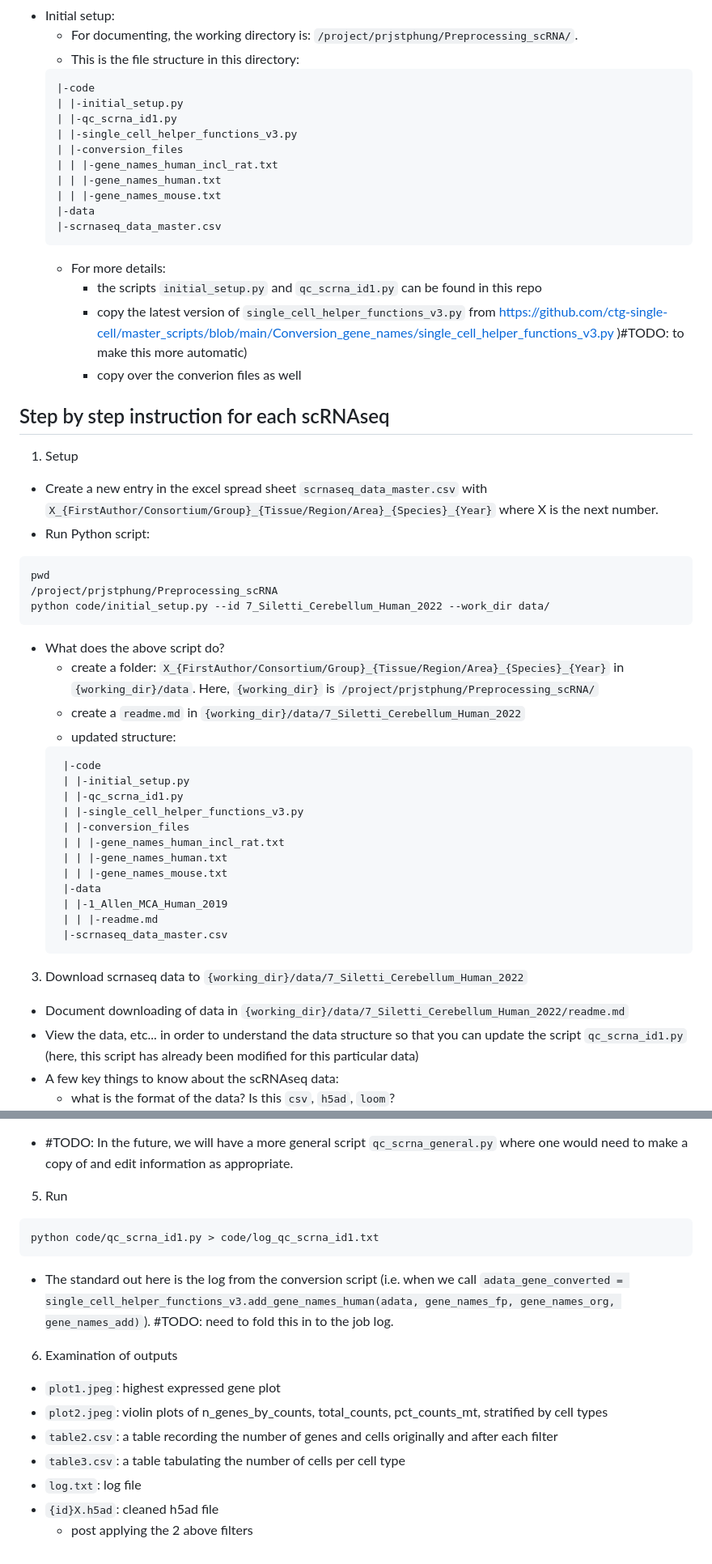
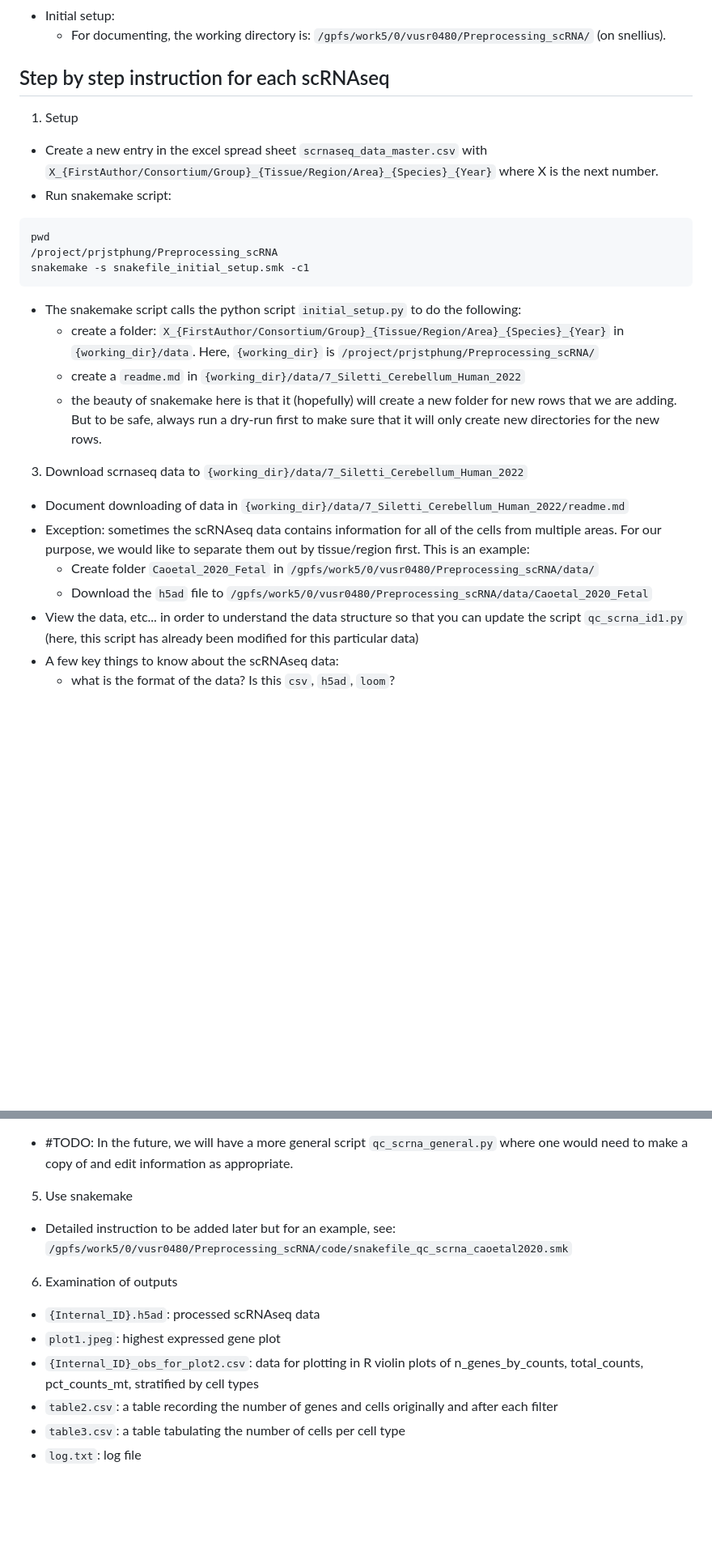
Before and after one commit to ctg-single-cell/master_scripts, a Markdown page: Preprocessing_scRNA/README.md, 2 parts joined by grey strips. Shown at 81% size. Drawn GitHub-style; blank space fills up the shorter version.

````diff
--- a/Preprocessing_scRNA/README.md
+++ b/Preprocessing_scRNA/README.md
@@ -13,53 +74,26 @@
 - Initial setup:
-  - For documenting, the working directory is: `/project/prjstphung/Preprocessing_scRNA/`.
-  - This is the file structure in this directory:
-  ```commandline
-  |-code
-  | |-initial_setup.py
-  | |-qc_scrna_id1.py
-  | |-single_cell_helper_functions_v3.py
-  | |-conversion_files
-  | | |-gene_names_human_incl_rat.txt
-  | | |-gene_names_human.txt
-  | | |-gene_names_mouse.txt
-  |-data
-  |-scrnaseq_data_master.csv
-  ```
-  - For more details:
-    - the scripts `initial_setup.py` and `qc_scrna_id1.py` can be found in this repo
-    - copy the latest version of `single_cell_helper_functions_v3.py` from https://github.com/ctg-single-cell/master_scripts/blob/main/Conversion_gene_names/single_cell_helper_functions_v3.py )#TODO: to make this more automatic)
-    - copy over the converion files as well
+  - For documenting, the working directory is: `/gpfs/work5/0/vusr0480/Preprocessing_scRNA/` (on snellius).
+
 
 ## Step by step instruction for each scRNAseq
 1. Setup
 - Create a new entry in the excel spread sheet `scrnaseq_data_master.csv` with `X_{FirstAuthor/Consortium/Group}_{Tissue/Region/Area}_{Species}_{Year}` where X is the next number.
-- Run Python script:
+- Run snakemake script:
 ```
 pwd
 /project/prjstphung/Preprocessing_scRNA
-python code/initial_setup.py --id 7_Siletti_Cerebellum_Human_2022 --work_dir data/
+snakemake -s snakefile_initial_setup.smk -c1
 ```
-- What does the above script do?
+- The snakemake script calls the python script `initial_setup.py` to do the following:
   + create a folder: `X_{FirstAuthor/Consortium/Group}_{Tissue/Region/Area}_{Species}_{Year}` in `{working_dir}/data`. Here, `{working_dir}` is `/project/prjstphung/Preprocessing_scRNA/`
   + create a `readme.md` in `{working_dir}/data/7_Siletti_Cerebellum_Human_2022`
-  + updated structure:
-  ```
-   |-code
-   | |-initial_setup.py
-   | |-qc_scrna_id1.py
-   | |-single_cell_helper_functions_v3.py
-   | |-conversion_files
-   | | |-gene_names_human_incl_rat.txt
-   | | |-gene_names_human.txt
-   | | |-gene_names_mouse.txt
-   |-data
-   | |-1_Allen_MCA_Human_2019
-   | | |-readme.md
-   |-scrnaseq_data_master.csv
-  ```
+  + the beauty of snakemake here is that it (hopefully) will create a new folder for new rows that we are adding. But to be safe, always run a dry-run first to make sure that it will only create new directories for the new rows.
 
 3. Download scrnaseq data to `{working_dir}/data/7_Siletti_Cerebellum_Human_2022`
 - Document downloading of data in `{working_dir}/data/7_Siletti_Cerebellum_Human_2022/readme.md`
+- Exception: sometimes the scRNAseq data contains information for all of the cells from multiple areas. For our purpose, we would like to separate them out by tissue/region first. This is an example:
+  + Create folder `Caoetal_2020_Fetal` in `/gpfs/work5/0/vusr0480/Preprocessing_scRNA/data/`
+  + Download the `h5ad` file to `/gpfs/work5/0/vusr0480/Preprocessing_scRNA/data/Caoetal_2020_Fetal`
 - View the data, etc... in order to understand the data structure so that you can update the script `qc_scrna_id1.py` (here, this script has already been modified for this particular data)
 - A few key things to know about the scRNAseq data:
     + what is the format of the data? Is this `csv`, `h5ad`, `loom`?
@@ -72,17 +106,13 @@ python code/initial_setup.py --id 7_Siletti_Cerebellum_Human_2022 --work_dir dat
 4. Customize the python script `qc_scrna_id1.py`
 - #TODO: In the future, we will have a more general script `qc_scrna_general.py` where one would need to make a copy of and edit information as appropriate.
 
-5. Run
-```
-python code/qc_scrna_id1.py > code/log_qc_scrna_id1.txt
-```
-- The standard out here is the log from the conversion script (i.e. when we call `adata_gene_converted = single_cell_helper_functions_v3.add_gene_names_human(adata, gene_names_fp, gene_names_org, gene_names_add)`). #TODO: need to fold this in to the job log.
+5. Use snakemake
+- Detailed instruction to be added later but for an example, see: `/gpfs/work5/0/vusr0480/Preprocessing_scRNA/code/snakefile_qc_scrna_caoetal2020.smk`
 
 6. Examination of outputs
+- `{Internal_ID}.h5ad`: processed scRNAseq data
 - `plot1.jpeg`: highest expressed gene plot
-- `plot2.jpeg`: violin plots of n_genes_by_counts, total_counts, pct_counts_mt, stratified by cell types
+- `{Internal_ID}_obs_for_plot2.csv`: data for plotting in R violin plots of n_genes_by_counts, total_counts, pct_counts_mt, stratified by cell types
 - `table2.csv`: a table recording the number of genes and cells originally and after each filter
 - `table3.csv`: a table tabulating the number of cells per cell type
 - `log.txt`: log file
-- `{id}X.h5ad`: cleaned h5ad file
-  - post applying the 2 above filters
````
Also changed, not shown: other parts of Preprocessing_scRNA/README.md (+68 -7 lines).
